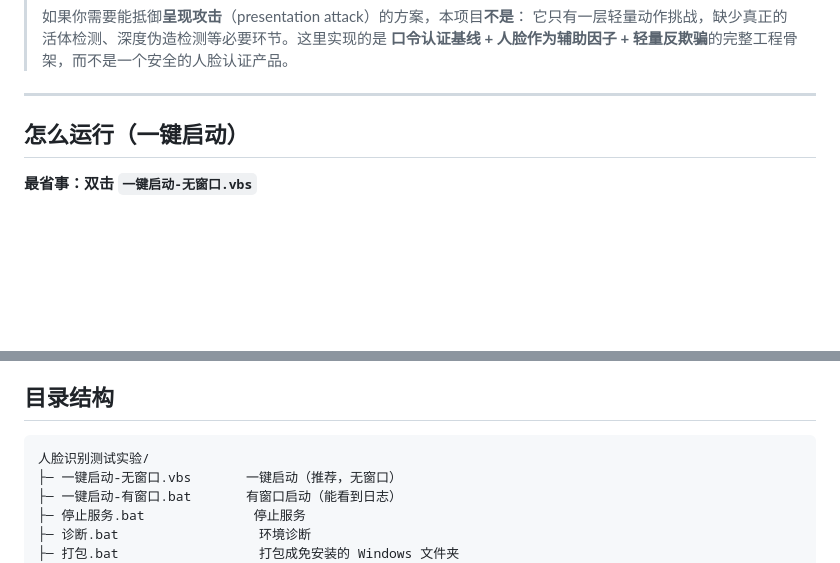
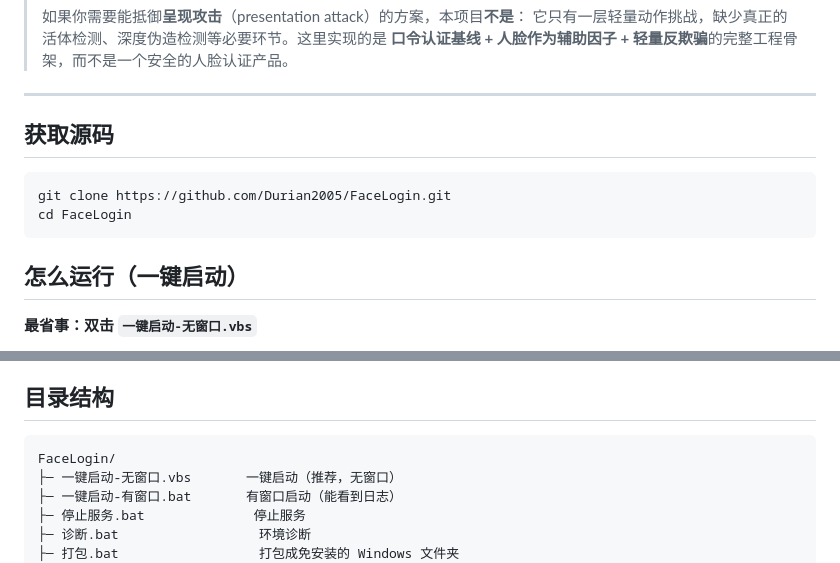
Before and after one commit to Durian2005/FaceLogin, a Markdown page: README.md, 2 parts joined by grey strips. GitHub-like rendering; blank space fills up the shorter version.

Commit message:
docs: 对齐 GitHub 仓库名，补 clone 说明
- 目录结构树根名由「人脸识别测试实验/」改为 FaceLogin/，与仓库名一致，
  避免 clone 后目录名与文档所写不符
- 新增「获取源码」小节，给出 clone 命令

````diff
--- a/README.md
+++ b/README.md
@@ -22,6 +22,12 @@
 
 ---
 
+## 获取源码
+
+```bash
+git clone https://github.com/Durian2005/FaceLogin.git
+cd FaceLogin
+```
 
 ## 怎么运行（一键启动）
 
@@ -166,7 +172,7 @@ SQLite 单文件：`data\faces.db`（首次运行自动创建）
 ## 目录结构
 
 ```
-人脸识别测试实验/
+FaceLogin/
 ├─ 一键启动-无窗口.vbs       一键启动（推荐，无窗口）
 ├─ 一键启动-有窗口.bat       有窗口启动（能看到日志）
 ├─ 停止服务.bat              停止服务
````
